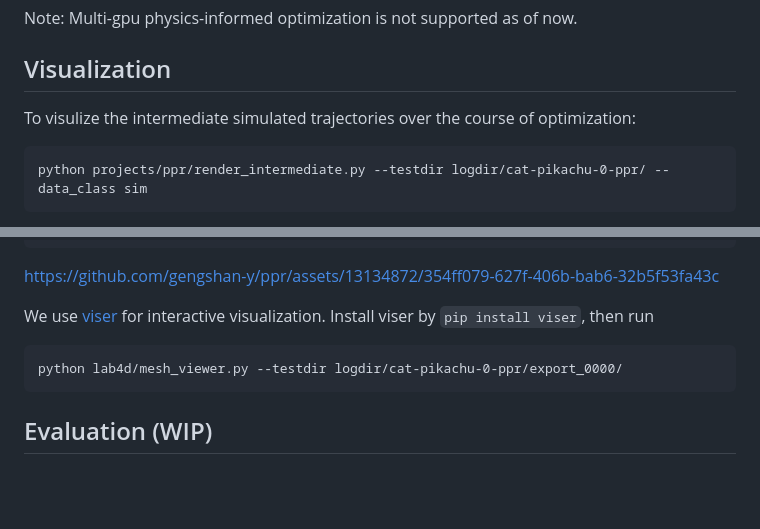
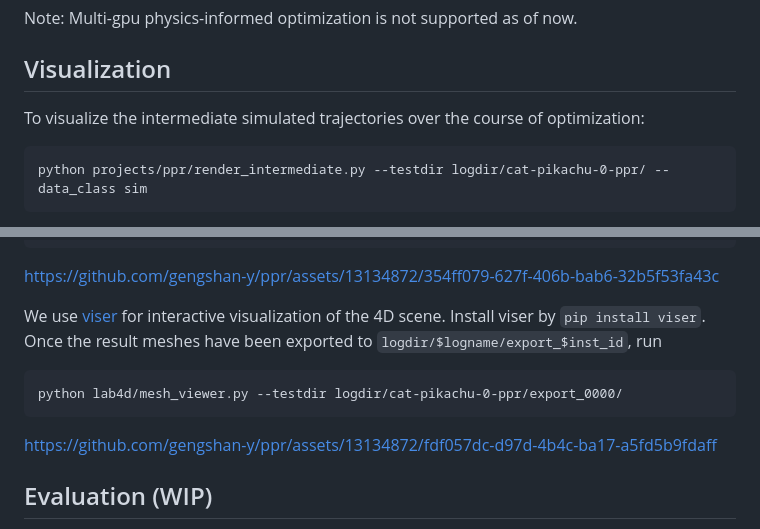
Before and after one commit to gengshan-y/ppr, a Markdown page: README.md, 2 parts joined by grey strips. GitHub-like rendering; blank space fills up the shorter version.

````diff
--- a/README.md
+++ b/README.md
@@ -60,7 +60,7 @@ Note: Multi-gpu physics-informed optimization is not supported as of now.
 
 ## Visualization
 
-To visulize the intermediate simulated trajectories over the course of optimization:
+To visualize the intermediate simulated trajectories over the course of optimization:
 ```
 python projects/ppr/render_intermediate.py --testdir logdir/cat-pikachu-0-ppr/ --data_class sim
 ```
@@ -79,11 +79,13 @@ python lab4d/render_mesh.py --testdir logdir/cat-pikachu-0-ppr/export_0000/ --vi
 https://github.com/gengshan-y/ppr/assets/13134872/354ff079-627f-406b-bab6-32b5f53fa43c
 
 
-We use [viser](https://github.com/nerfstudio-project/viser) for interactive visualization.
-Install viser by `pip install viser`, then run
+We use [viser](https://github.com/nerfstudio-project/viser) for interactive visualization of the 4D scene.
+Install viser by `pip install viser`. Once the result meshes have been exported to `logdir/$logname/export_$inst_id`, run
 ```
 python lab4d/mesh_viewer.py --testdir logdir/cat-pikachu-0-ppr/export_0000/
 ```
+https://github.com/gengshan-y/ppr/assets/13134872/fdf057dc-d97d-4b4c-ba17-a5fd5b9fdaff
+
 
 ## Evaluation (WIP)
 First download the [AMA data](https://people.csail.mit.edu/drdaniel/mesh_animation/) and place it at `database/ama/T_samba/{meshes/, calibration/}`. Then install a few extra dependencies:
````
